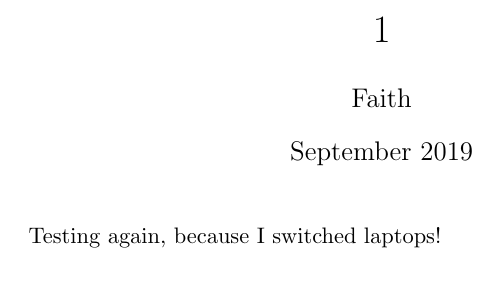
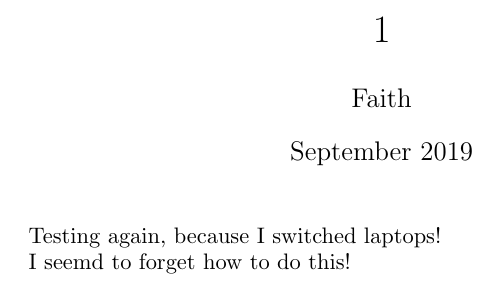
Before and after one commit to Faith-Zhang/Testing, a LaTeX document (111.tex): part of the page, cut so that both start at the same text. Compiled offline with pdfLaTeX.

Commit message:
Update 111.tex

```diff
--- a/111.tex
+++ b/111.tex
@@ -10,4 +10,6 @@
 \maketitle
 Testing again, because I switched laptops!
 
+I seemd to forget how to do this!
+
 \end{document}
```
